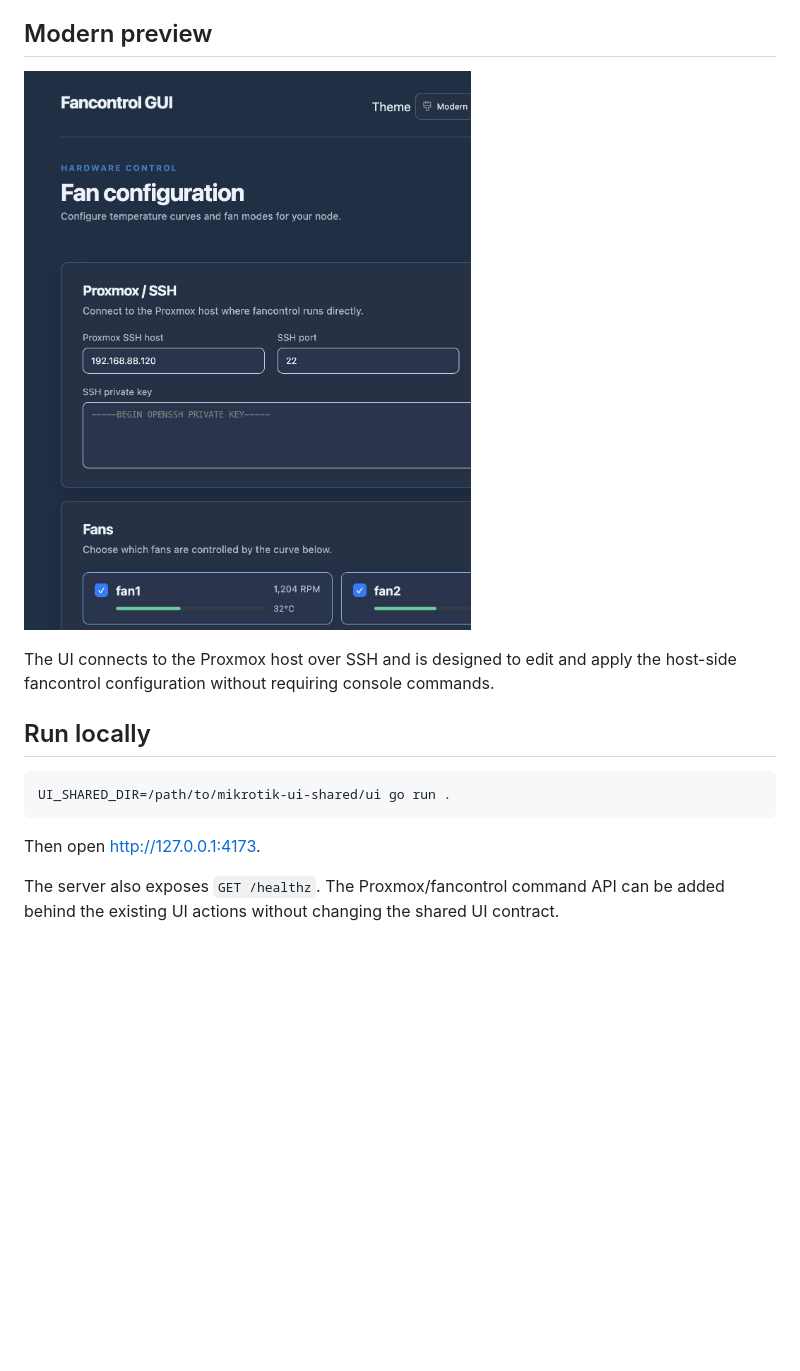
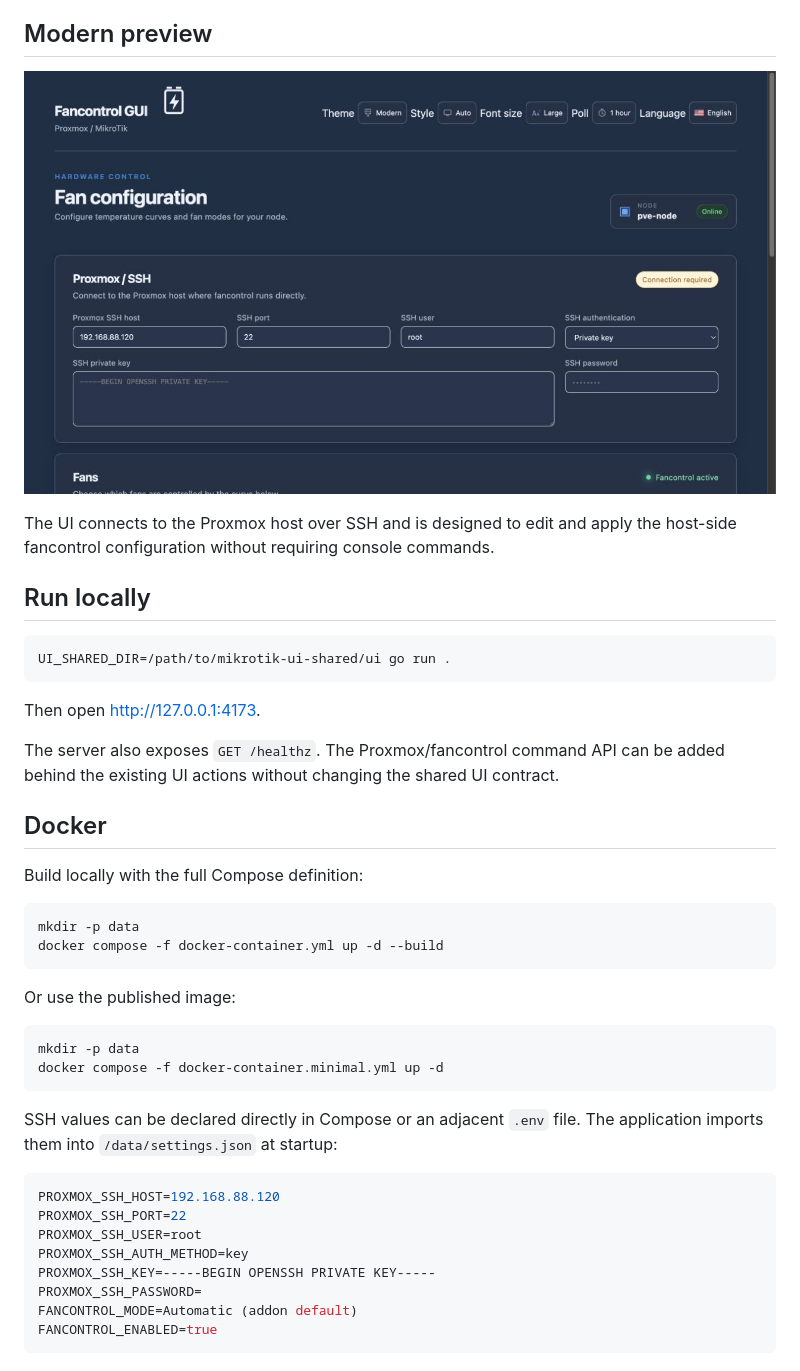
Before and after one commit to ovikiss/fancontrol-config-gui, a Markdown page: README.md, the part around the change. Rendered like a GitHub page; pictures changed too: screenshots/fancontrol-modern.png; blank space fills up the shorter version.

Commit message:
Add Compose login configuration and Modern preview

````diff
--- a/README.md
+++ b/README.md
@@ -17,3 +17,32 @@ UI_SHARED_DIR=/path/to/mikrotik-ui-shared/ui go run .
 Then open <http://127.0.0.1:4173>.
 
 The server also exposes `GET /healthz`. The Proxmox/fancontrol command API can be added behind the existing UI actions without changing the shared UI contract.
+
+## Docker
+
+Build locally with the full Compose definition:
+
+```sh
+mkdir -p data
+docker compose -f docker-container.yml up -d --build
+```
+
+Or use the published image:
+
+```sh
+mkdir -p data
+docker compose -f docker-container.minimal.yml up -d
+```
+
+SSH values can be declared directly in Compose or an adjacent `.env` file. The application imports them into `/data/settings.json` at startup:
+
+```env
+PROXMOX_SSH_HOST=192.168.88.120
+PROXMOX_SSH_PORT=22
+PROXMOX_SSH_USER=root
+PROXMOX_SSH_AUTH_METHOD=key
+PROXMOX_SSH_KEY=-----BEGIN OPENSSH PRIVATE KEY-----
+PROXMOX_SSH_PASSWORD=
+FANCONTROL_MODE=Automatic (addon default)
+FANCONTROL_ENABLED=true
+```
````
Also changed, not shown: 3 other files.
